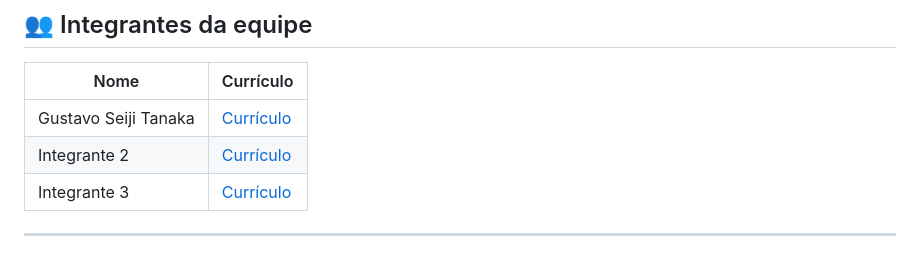
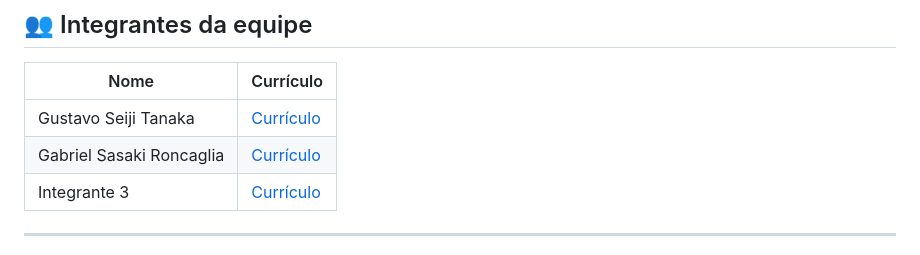
Before and after one commit to RomasRG/projeto-ods14-oceanvivo, a Markdown page: README.md, the part around the change. GitHub-like rendering.

```diff
--- a/README.md
+++ b/README.md
@@ -90,7 +90,7 @@ Nenhum framework foi utilizado.
 | Nome | Currículo |
 |------|-----------|
 | Gustavo Seiji Tanaka | [Currículo](curriculos/cv_tnk/index.html) |
-| Integrante 2 | [Currículo](curriculos/PASTA-INTEGRANTE-2/index.html) |
+| Gabriel Sasaki Roncaglia | [Currículo](curriculos/cv_GabrielSasaki/index.html) |
 | Integrante 3 | [Currículo](curriculos/PASTA-INTEGRANTE-3/index.html) |
 
 ---
```
